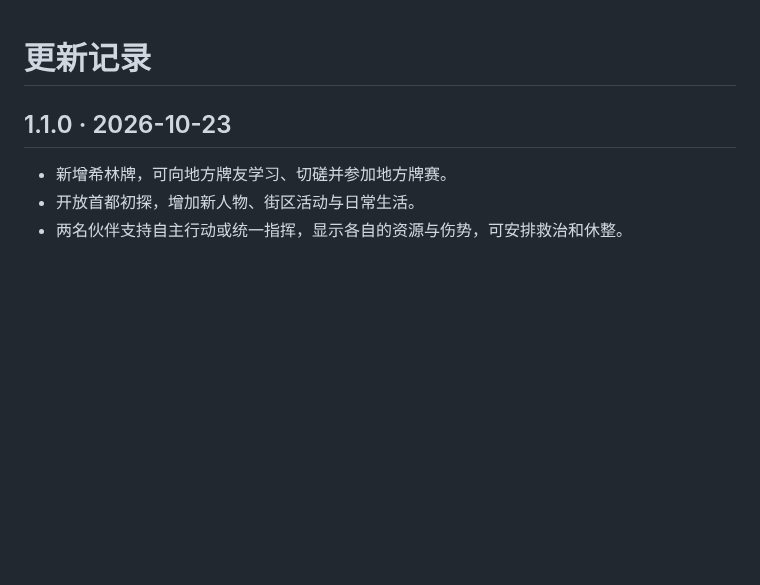
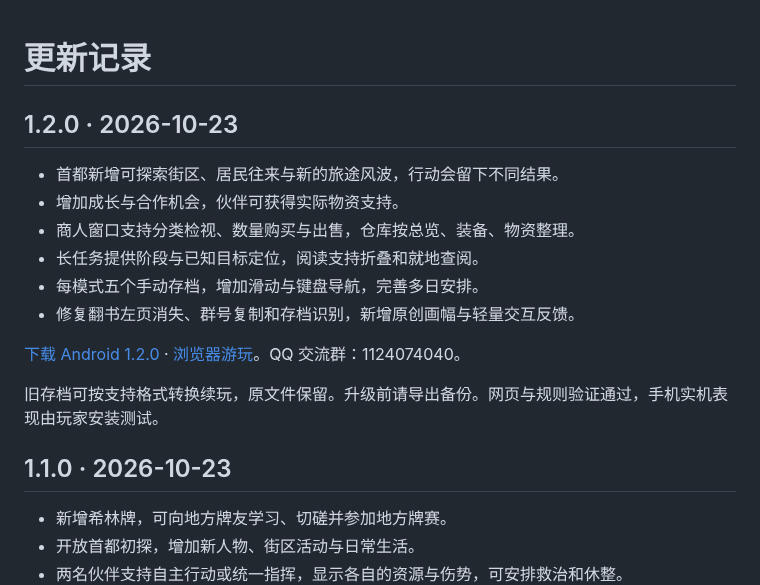
Before and after one commit to JXZ666/echoes-of-the-abyss, a Markdown page: CHANGELOG.md, the part around the change. Rendered like a GitHub page; blank space fills up the shorter version.

```diff
--- a/CHANGELOG.md
+++ b/CHANGELOG.md
@@ -1,4 +1,17 @@
 # 更新记录
+
+## 1.2.0 · 2026-10-23
+
+- 首都新增可探索街区、居民往来与新的旅途风波，行动会留下不同结果。
+- 增加成长与合作机会，伙伴可获得实际物资支持。
+- 商人窗口支持分类检视、数量购买与出售，仓库按总览、装备、物资整理。
+- 长任务提供阶段与已知目标定位，阅读支持折叠和就地查阅。
+- 每模式五个手动存档，增加滑动与键盘导航，完善多日安排。
+- 修复翻书左页消失、群号复制和存档识别，新增原创画幅与轻量交互反馈。
+
+[下载 Android 1.2.0](https://github.com/JXZ666/echoes-of-the-abyss/releases/download/v1.2.0/echoes-of-the-abyss-1.2.0.apk) · [浏览器游玩](https://slg-king.com/echoes/)。QQ 交流群：1124074040。
+
+旧存档可按支持格式转换续玩，原文件保留。升级前请导出备份。网页与规则验证通过，手机实机表现由玩家安装测试。
 
 ## 1.1.0 · 2026-10-23
 
```
Also changed, not shown: DISTRIBUTION.md (+3 -3 lines), README.md (+3 -3 lines), images/equipment.png.
